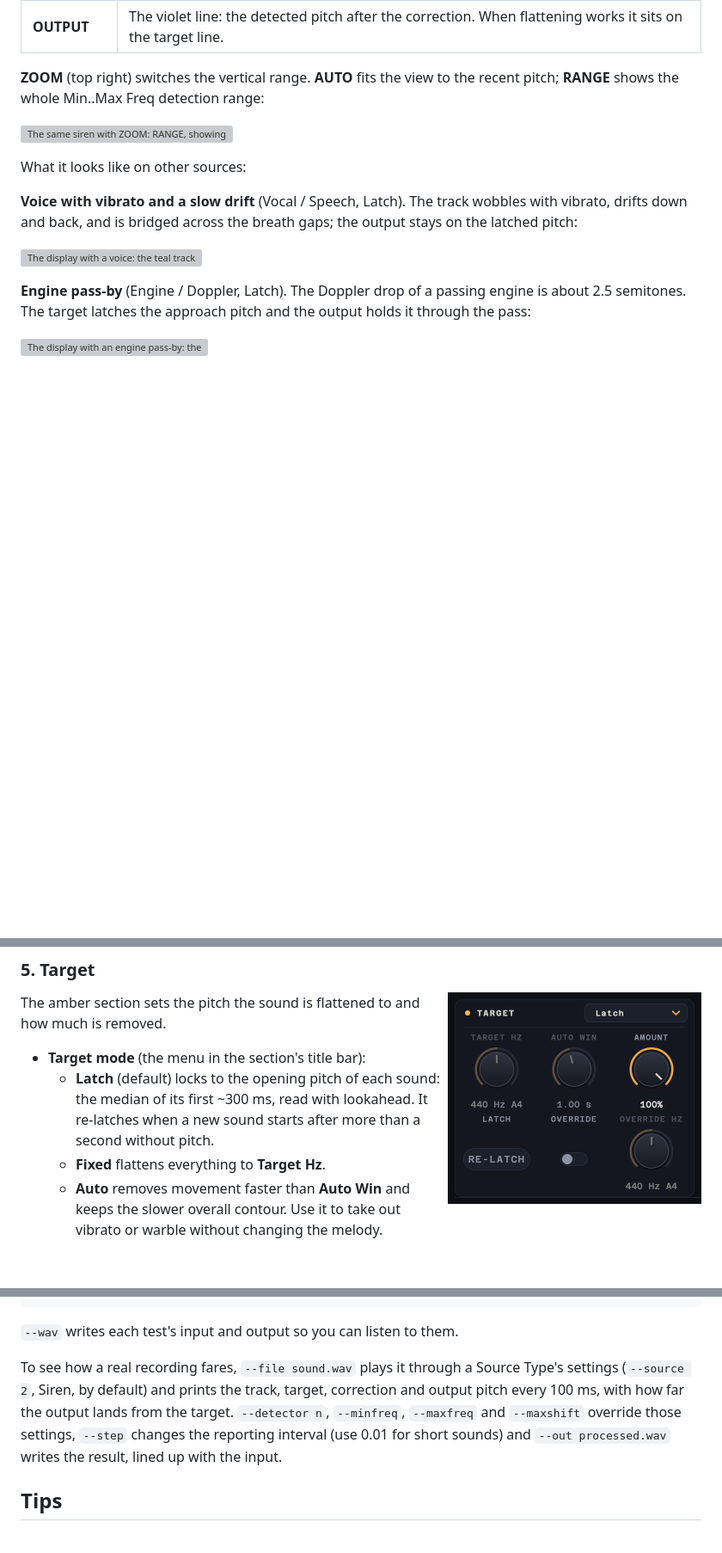
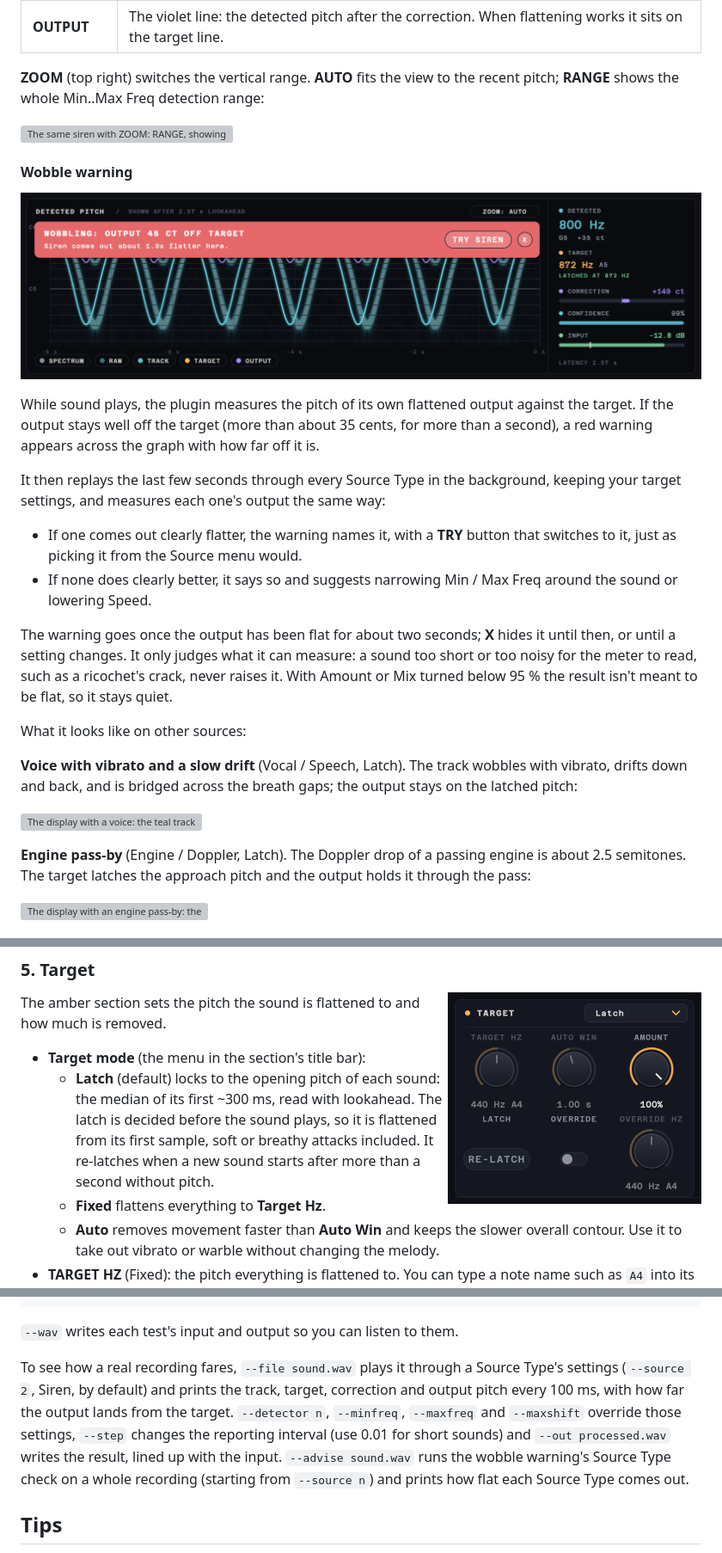
Before and after one commit to samueljustice/plugins, a Markdown page: pitchflattener/README.md, 3 parts joined by grey strips. Shown at 86% size. Rendered like a GitHub page; pictures changed too: pitchflattener/docs/display-wobble.png (added); blank space fills up the shorter version; grey boxes are pictures that could not be loaded.

```diff
--- a/pitchflattener/README.md
+++ b/pitchflattener/README.md
@@ -159,6 +159,19 @@ The legend chips along the bottom each switch one layer on or off:
 
 ![The same siren with ZOOM: RANGE, showing the whole 300 Hz to 3 kHz detection range, with the siren's harmonics visible in the spectrogram above the track](docs/display-siren-range.png)
 
+#### Wobble warning
+
+![A red warning across the top of the graph: WOBBLING: OUTPUT 45 CT OFF TARGET. Siren comes out about 1.9x flatter here. With TRY SIREN and close buttons](docs/display-wobble.png)
+
+While sound plays, the plugin measures the pitch of its own flattened output against the target. If the output stays well off the target (more than about 35 cents, for more than a second), a red warning appears across the graph with how far off it is.
+
+It then replays the last few seconds through every Source Type in the background, keeping your target settings, and measures each one's output the same way:
+
+- If one comes out clearly flatter, the warning names it, with a **TRY** button that switches to it, just as picking it from the Source menu would.
+- If none does clearly better, it says so and suggests narrowing Min / Max Freq around the sound or lowering Speed.
+
+The warning goes once the output has been flat for about two seconds; **X** hides it until then, or until a setting changes. It only judges what it can measure: a sound too short or too noisy for the meter to read, such as a ricochet's crack, never raises it. With Amount or Mix turned below 95 % the result isn't meant to be flat, so it stays quiet.
+
 What it looks like on other sources:
 
 **Voice with vibrato and a slow drift** (Vocal / Speech, Latch). The track wobbles with vibrato, drifts down and back, and is bridged across the breath gaps; the output stays on the latched pitch:
@@ -195,7 +208,7 @@ The column to the right of the display gives numbers for the newest analysed mom
 The amber section sets the pitch the sound is flattened to and how much is removed.
 
 - **Target mode** (the menu in the section's title bar):
-  - **Latch** (default) locks to the opening pitch of each sound: the median of its first ~300 ms, read with lookahead. It re-latches when a new sound starts after more than a second without pitch.
+  - **Latch** (default) locks to the opening pitch of each sound: the median of its first ~300 ms, read with lookahead. The latch is decided before the sound plays, so it is flattened from its first sample, soft or breathy attacks included. It re-latches when a new sound starts after more than a second without pitch.
   - **Fixed** flattens everything to **Target Hz**.
   - **Auto** removes movement faster than **Auto Win** and keeps the slower overall contour. Use it to take out vibrato or warble without changing the melody.
 - **TARGET HZ** (Fixed): the pitch everything is flattened to. You can type a note name such as `A4` into its value.
@@ -344,7 +357,7 @@ cmake --build build-tests --target PitchFlattenerTests
 
 `--wav` writes each test's input and output so you can listen to them.
 
-To see how a real recording fares, `--file sound.wav` plays it through a Source Type's settings (`--source 2`, Siren, by default) and prints the track, target, correction and output pitch every 100 ms, with how far the output lands from the target. `--detector n`, `--minfreq`, `--maxfreq` and `--maxshift` override those settings, `--step` changes the reporting interval (use 0.01 for short sounds) and `--out processed.wav` writes the result, lined up with the input.
+To see how a real recording fares, `--file sound.wav` plays it through a Source Type's settings (`--source 2`, Siren, by default) and prints the track, target, correction and output pitch every 100 ms, with how far the output lands from the target. `--detector n`, `--minfreq`, `--maxfreq` and `--maxshift` override those settings, `--step` changes the reporting interval (use 0.01 for short sounds) and `--out processed.wav` writes the result, lined up with the input. `--advise sound.wav` runs the wobble warning's Source Type check on a whole recording (starting from `--source n`) and prints how flat each Source Type comes out.
 
 ## Tips
 
```
Also changed, not shown: 13 other files.
